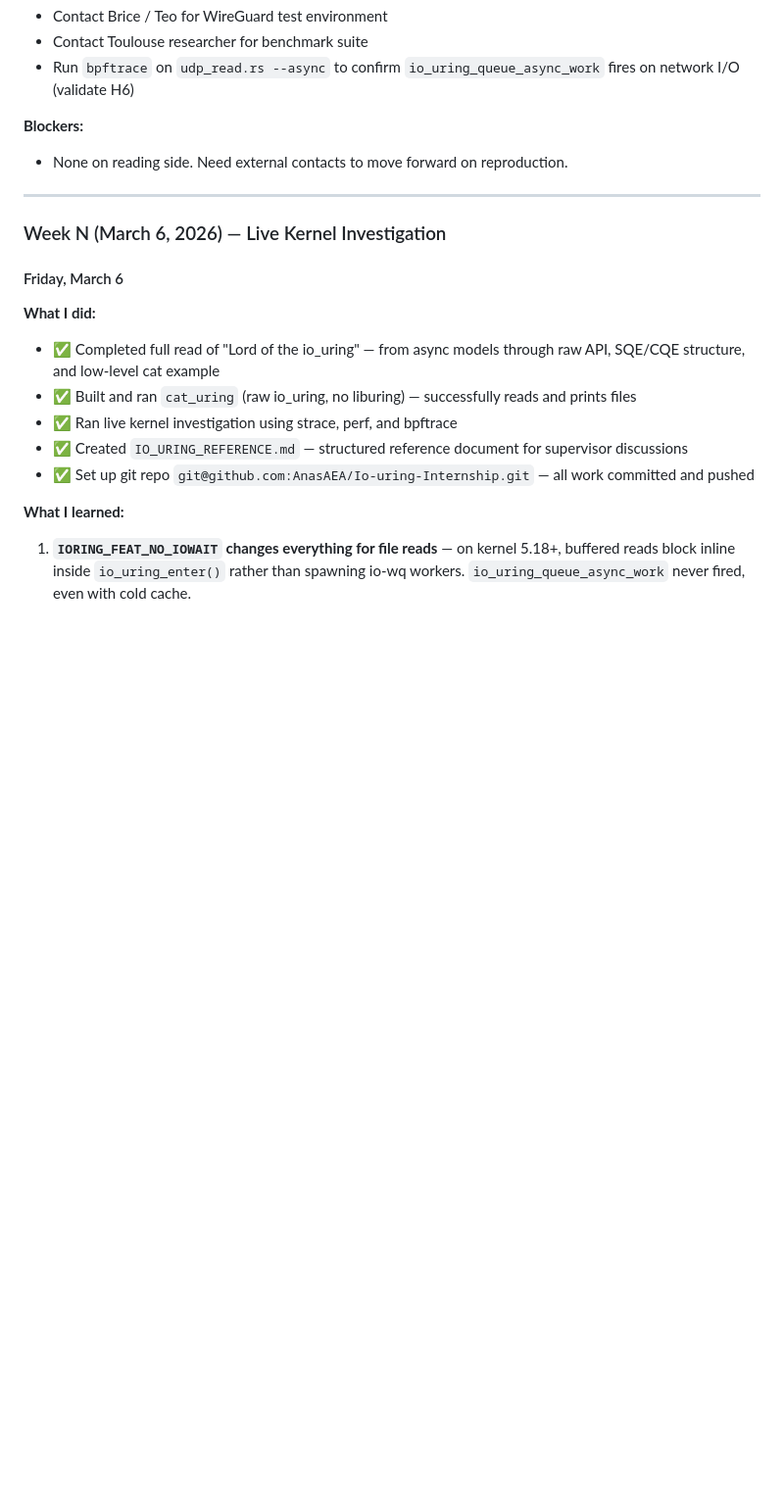
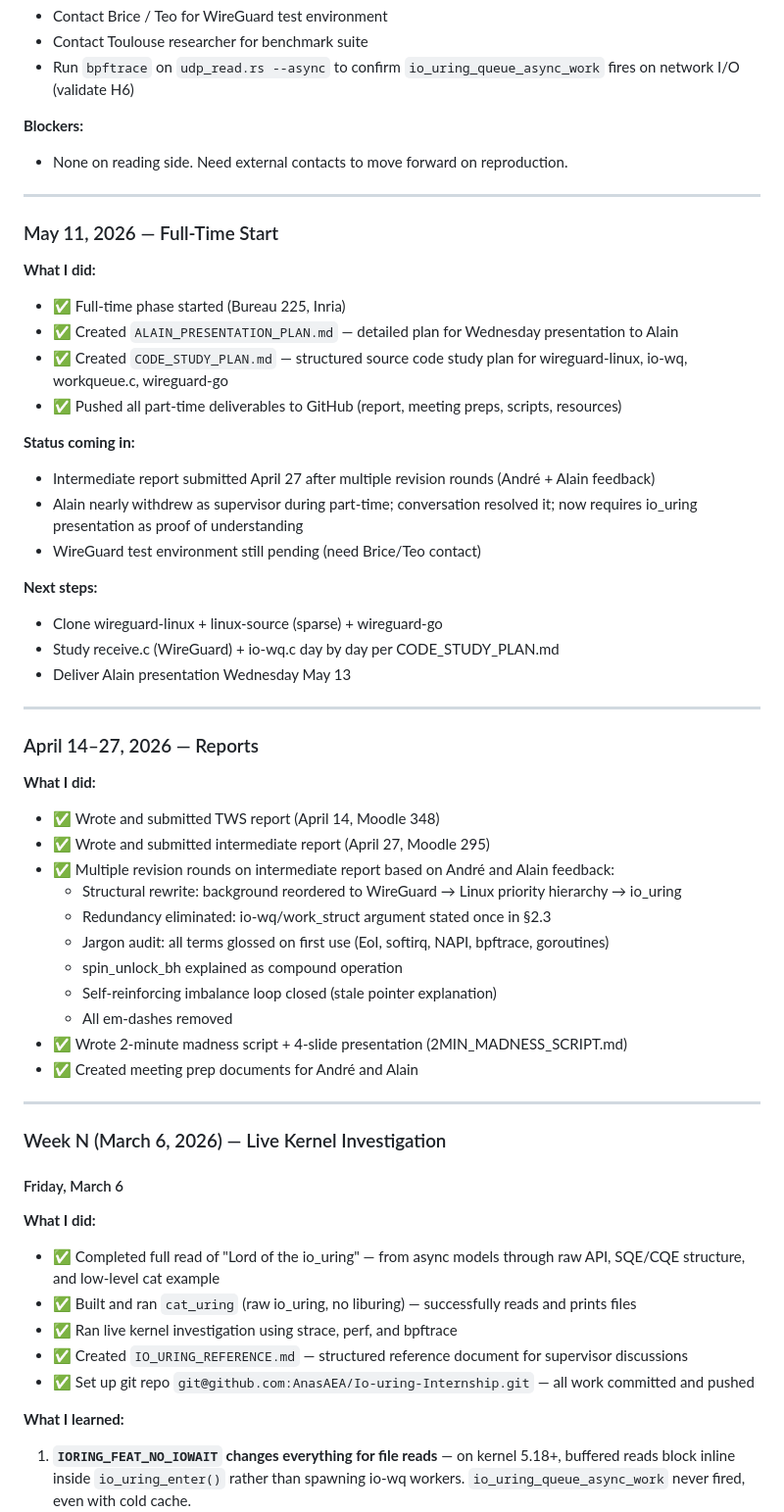
Before and after one commit to AnasAEA/wireguard-receive-path, a Markdown page: INTERNSHIP_TRACKER.md, the part around one of its changes. Shown at 98% size. Rendered like a GitHub page; blank space fills up the shorter version.

```diff
--- a/INTERNSHIP_TRACKER.md
+++ b/INTERNSHIP_TRACKER.md
@@ -299,6 +300,43 @@ Characterize workqueue scheduling overhead in the Linux kernel and explain the p
 
 ---
 
+### May 11, 2026 — Full-Time Start
+
+**What I did:**
+- ✅ Full-time phase started (Bureau 225, Inria)
+- ✅ Created `ALAIN_PRESENTATION_PLAN.md` — detailed plan for Wednesday presentation to Alain
+- ✅ Created `CODE_STUDY_PLAN.md` — structured source code study plan for wireguard-linux, io-wq, workqueue.c, wireguard-go
+- ✅ Pushed all part-time deliverables to GitHub (report, meeting preps, scripts, resources)
+
+**Status coming in:**
+- Intermediate report submitted April 27 after multiple revision rounds (André + Alain feedback)
+- Alain nearly withdrew as supervisor during part-time; conversation resolved it; now requires io_uring presentation as proof of understanding
+- WireGuard test environment still pending (need Brice/Teo contact)
+
+**Next steps:**
+- Clone wireguard-linux + linux-source (sparse) + wireguard-go
+- Study receive.c (WireGuard) + io-wq.c day by day per CODE_STUDY_PLAN.md
+- Deliver Alain presentation Wednesday May 13
+
+---
+
+### April 14–27, 2026 — Reports
+
+**What I did:**
+- ✅ Wrote and submitted TWS report (April 14, Moodle 348)
+- ✅ Wrote and submitted intermediate report (April 27, Moodle 295)
+- ✅ Multiple revision rounds on intermediate report based on André and Alain feedback:
+  - Structural rewrite: background reordered to WireGuard → Linux priority hierarchy → io_uring
+  - Redundancy eliminated: io-wq/work_struct argument stated once in §2.3
+  - Jargon audit: all terms glossed on first use (EoI, softirq, NAPI, bpftrace, goroutines)
+  - spin_unlock_bh explained as compound operation
+  - Self-reinforcing imbalance loop closed (stale pointer explanation)
+  - All em-dashes removed
+- ✅ Wrote 2-minute madness script + 4-slide presentation (2MIN_MADNESS_SCRIPT.md)
+- ✅ Created meeting prep documents for André and Alain
+
+---
+
 ### Week N (March 6, 2026) — Live Kernel Investigation
 
 #### Friday, March 6
```
Also changed, not shown: other parts of INTERNSHIP_TRACKER.md (+41 -29 lines).
